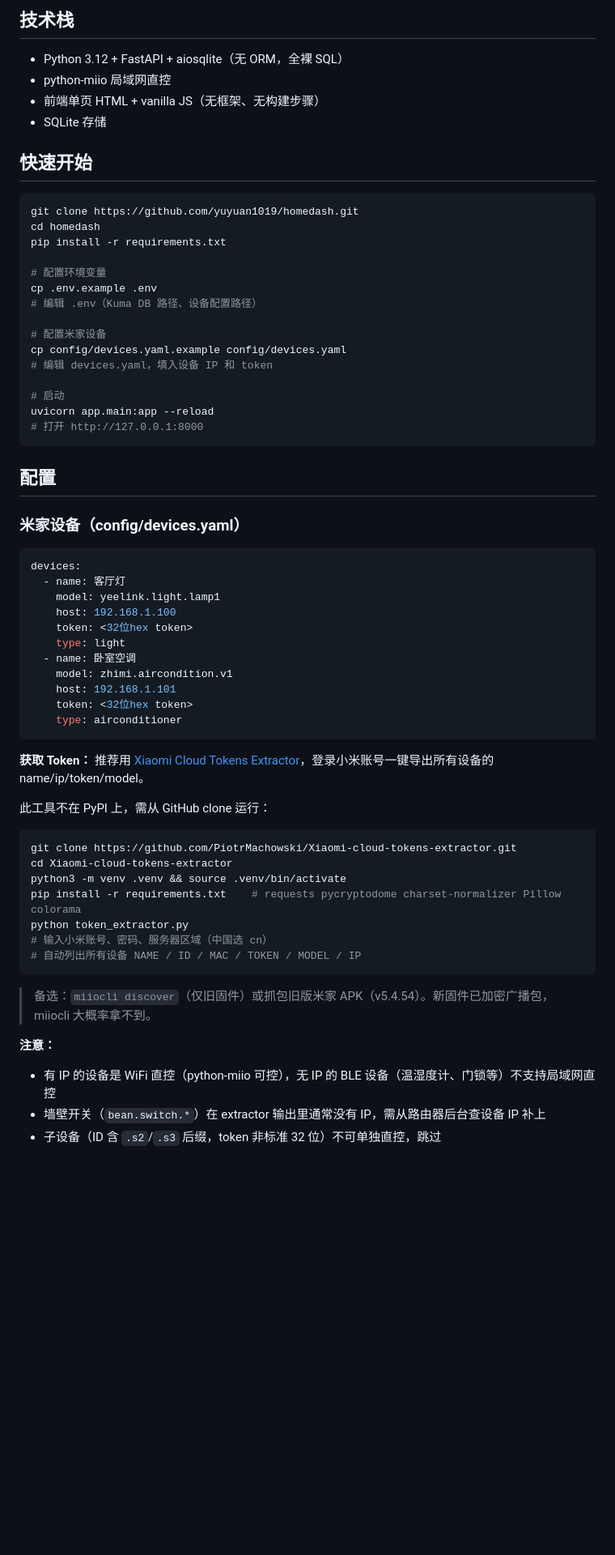
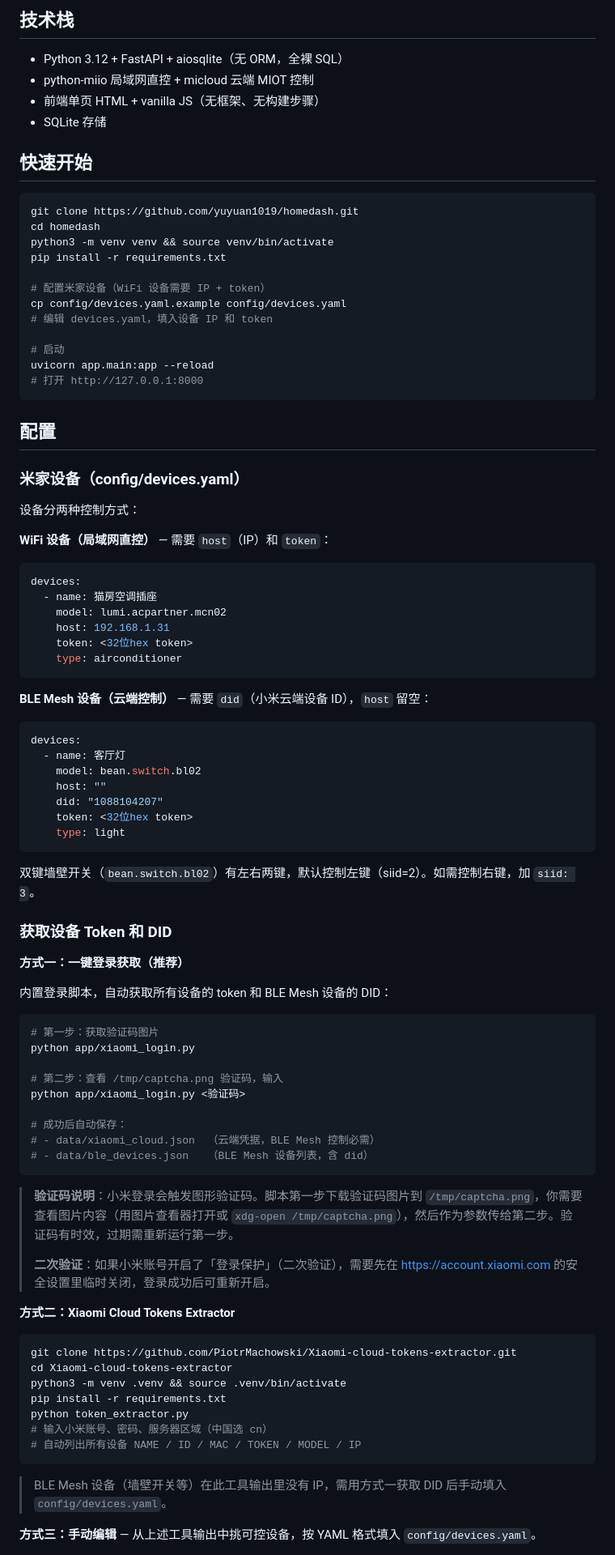
Before and after one commit to yuyuan1019/homedash, a Markdown page: README.md, the part around one of its changes. Shown at 81% size. Drawn GitHub-style; blank space fills up the shorter version.

````diff
--- a/README.md
+++ b/README.md
@@ -25,7 +27,7 @@
 ## 技术栈
 
 - Python 3.12 + FastAPI + aiosqlite（无 ORM，全裸 SQL）
-- python-miio 局域网直控
+- python-miio 局域网直控 + micloud 云端 MIOT 控制
 - 前端单页 HTML + vanilla JS（无框架、无构建步骤）
 - SQLite 存储
 
@@ -34,13 +36,10 @@
 ```bash
 git clone https://github.com/yuyuan1019/homedash.git
 cd homedash
+python3 -m venv venv && source venv/bin/activate
 pip install -r requirements.txt
 
-# 配置环境变量
-cp .env.example .env
-# 编辑 .env（Kuma DB 路径、设备配置路径）
-
-# 配置米家设备
+# 配置米家设备（WiFi 设备需要 IP + token）
 cp config/devices.yaml.example config/devices.yaml
 # 编辑 devices.yaml，填入设备 IP 和 token
 
@@ -53,38 +52,68 @@ uvicorn app.main:app --reload
 
 ### 米家设备（config/devices.yaml）
 
+设备分两种控制方式：
+
+**WiFi 设备（局域网直控）** — 需要 `host`（IP）和 `token`：
+
 ```yaml
 devices:
-  - name: 客厅灯
-    model: yeelink.light.lamp1
-    host: 192.168.1.100
-    token: <32位hex token>
-    type: light
-  - name: 卧室空调
-    model: zhimi.aircondition.v1
-    host: 192.168.1.101
+  - name: 猫房空调插座
+    model: lumi.acpartner.mcn02
+    host: 192.168.1.31
     token: <32位hex token>
     type: airconditioner
 ```
 
-**获取 Token：** 推荐用 [Xiaomi Cloud Tokens Extractor](https://github.com/PiotrMachowski/Xiaomi-cloud-tokens-extractor)，登录小米账号一键导出所有设备的 name/ip/token/model。
+**BLE Mesh 设备（云端控制）** — 需要 `did`（小米云端设备 ID），`host` 留空：
 
-此工具不在 PyPI 上，需从 GitHub clone 运行：
+```yaml
+devices:
+  - name: 客厅灯
+    model: bean.switch.bl02
+    host: ""
+    did: "1088104207"
+    token: <32位hex token>
+    type: light
+```
+
+双键墙壁开关（`bean.switch.bl02`）有左右两键，默认控制左键（siid=2）。如需控制右键，加 `siid: 3`。
+
+### 获取设备 Token 和 DID
+
+**方式一：一键登录获取（推荐）**
+
+内置登录脚本，自动获取所有设备的 token 和 BLE Mesh 设备的 DID：
+
+```bash
+# 第一步：获取验证码图片
+python app/xiaomi_login.py
+
+# 第二步：查看 /tmp/captcha.png 验证码，输入
+python app/xiaomi_login.py <验证码>
+
+# 成功后自动保存：
+# - data/xiaomi_cloud.json  （云端凭据，BLE Mesh 控制必需）
+# - data/ble_devices.json   （BLE Mesh 设备列表，含 did）
+```
+
+> **验证码说明**：小米登录会触发图形验证码。脚本第一步下载验证码图片到 `/tmp/captcha.png`，你需要查看图片内容（用图片查看器打开或 `xdg-open /tmp/captcha.png`），然后作为参数传给第二步。验证码有时效，过期需重新运行第一步。
+>
+> **二次验证**：如果小米账号开启了「登录保护」（二次验证），需要先在 https://account.xiaomi.com 的安全设置里临时关闭，登录成功后可重新开启。
+
+**方式二：Xiaomi Cloud Tokens Extractor**
 
 ```bash
 git clone https://github.com/PiotrMachowski/Xiaomi-cloud-tokens-extractor.git
 cd Xiaomi-cloud-tokens-extractor
 python3 -m venv .venv && source .venv/bin/activate
-pip install -r requirements.txt    # requests pycryptodome charset-normalizer Pillow colorama
+pip install -r requirements.txt
 python token_extractor.py
 # 输入小米账号、密码、服务器区域（中国选 cn）
 # 自动列出所有设备 NAME / ID / MAC / TOKEN / MODEL / IP
 ```
 
-> 备选：`miiocli discover`（仅旧固件）或抓包旧版米家 APK（v5.4.54）。新固件已加密广播包，miiocli 大概率拿不到。
+> BLE Mesh 设备（墙壁开关等）在此工具输出里没有 IP，需用方式一获取 DID 后手动填入 `config/devices.yaml`。
 
-**注意：**
-- 有 IP 的设备是 WiFi 直控（python-miio 可控），无 IP 的 BLE 设备（温湿度计、门锁等）不支持局域网直控
-- 墙壁开关（`bean.switch.*`）在 extractor 输出里通常没有 IP，需从路由器后台查设备 IP 补上
-- 子设备（ID 含 `.s2`/`.s3` 后缀，token 非标准 32 位）不可单独直控，跳过
+**方式三：手动编辑** — 从上述工具输出中挑可控设备，按 YAML 格式填入 `config/devices.yaml`。
 
````
Also changed, not shown: other parts of README.md (+32 -27 lines).
